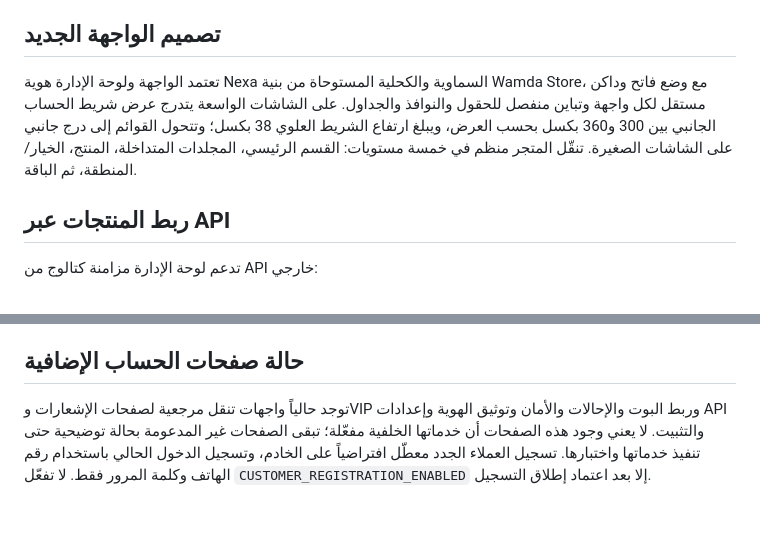
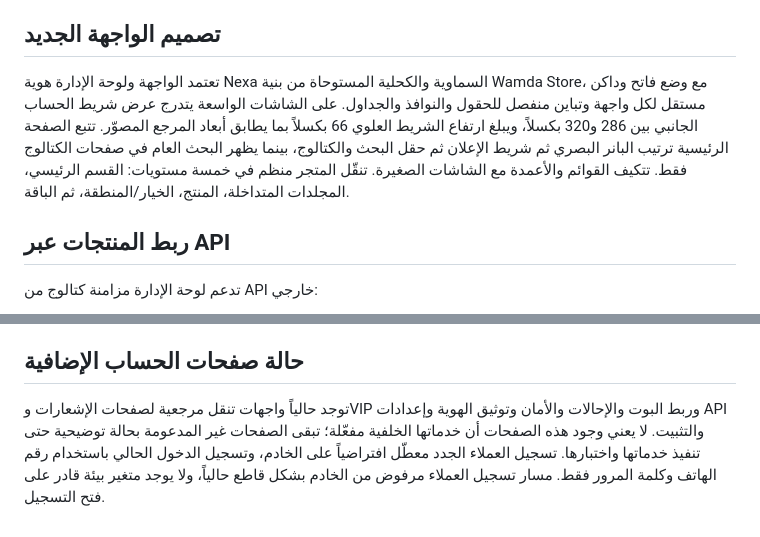
Before and after one commit to bro676/Store, a Markdown page: nexa-store-premium-web/README.md, 2 parts joined by grey strips. Rendered like a GitHub page.

Commit message:
docs: describe Wamda-inspired layout

```diff
--- a/nexa-store-premium-web/README.md
+++ b/nexa-store-premium-web/README.md
@@ -62,7 +62,7 @@
 
 ## تصميم الواجهة الجديد
 
-تعتمد الواجهة ولوحة الإدارة هوية Nexa السماوية والكحلية المستوحاة من بنية Wamda Store، مع وضع فاتح وداكن مستقل لكل واجهة وتباين منفصل للحقول والنوافذ والجداول. على الشاشات الواسعة يتدرج عرض شريط الحساب الجانبي بين 300 و360 بكسل بحسب العرض، ويبلغ ارتفاع الشريط العلوي 38 بكسل؛ وتتحول القوائم إلى درج جانبي على الشاشات الصغيرة. تنقّل المتجر منظم في خمسة مستويات: القسم الرئيسي، المجلدات المتداخلة، المنتج، الخيار/المنطقة، ثم الباقة.
+تعتمد الواجهة ولوحة الإدارة هوية Nexa السماوية والكحلية المستوحاة من بنية Wamda Store، مع وضع فاتح وداكن مستقل لكل واجهة وتباين منفصل للحقول والنوافذ والجداول. على الشاشات الواسعة يتدرج عرض شريط الحساب الجانبي بين 286 و320 بكسلاً، ويبلغ ارتفاع الشريط العلوي 66 بكسلاً بما يطابق أبعاد المرجع المصوّر. تتبع الصفحة الرئيسية ترتيب البانر البصري ثم شريط الإعلان ثم حقل البحث والكتالوج، بينما يظهر البحث العام في صفحات الكتالوج فقط. تتكيف القوائم والأعمدة مع الشاشات الصغيرة. تنقّل المتجر منظم في خمسة مستويات: القسم الرئيسي، المجلدات المتداخلة، المنتج، الخيار/المنطقة، ثم الباقة.
 
 ## ربط المنتجات عبر API
 
@@ -102,4 +102,4 @@ Best Store's API docs do not explicitly state the currency for `base_price` or `
 
 ## حالة صفحات الحساب الإضافية
 
-توجد حالياً واجهات تنقل مرجعية لصفحات الإشعارات وVIP وربط البوت والإحالات والأمان وتوثيق الهوية وإعدادات API والتثبيت. لا يعني وجود هذه الصفحات أن خدماتها الخلفية مفعّلة؛ تبقى الصفحات غير المدعومة بحالة توضيحية حتى تنفيذ خدماتها واختبارها. تسجيل العملاء الجدد معطّل افتراضياً على الخادم، وتسجيل الدخول الحالي باستخدام رقم الهاتف وكلمة المرور فقط. لا تفعّل `CUSTOMER_REGISTRATION_ENABLED` إلا بعد اعتماد إطلاق التسجيل.
+توجد حالياً واجهات تنقل مرجعية لصفحات الإشعارات وVIP وربط البوت والإحالات والأمان وتوثيق الهوية وإعدادات API والتثبيت. لا يعني وجود هذه الصفحات أن خدماتها الخلفية مفعّلة؛ تبقى الصفحات غير المدعومة بحالة توضيحية حتى تنفيذ خدماتها واختبارها. تسجيل العملاء الجدد معطّل افتراضياً على الخادم، وتسجيل الدخول الحالي باستخدام رقم الهاتف وكلمة المرور فقط. مسار تسجيل العملاء مرفوض من الخادم بشكل قاطع حالياً، ولا يوجد متغير بيئة قادر على فتح التسجيل.
```
